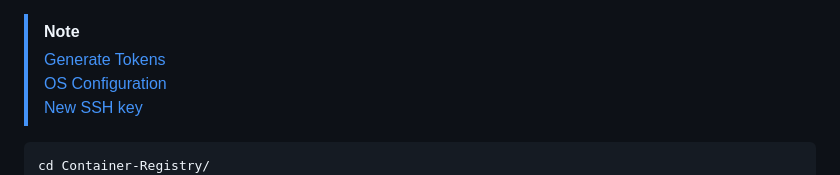
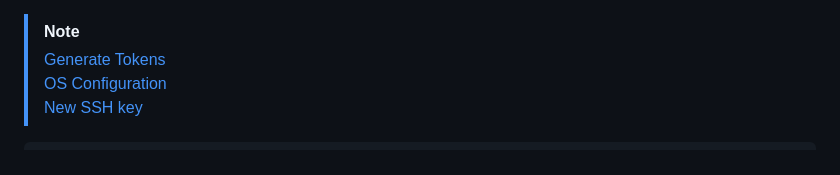
Before and after one commit to wuqiang0720/Container-Registry, a Markdown page: README.md, the part around the change. GitHub-like rendering.

````diff
--- a/README.md
+++ b/README.md
@@ -3,7 +3,6 @@
 > [OS Configuration](https://github.com/wuqiang0720/Container-Registry/blob/main/Ubuntu-configuration.md)
 > [New SSH key](https://github.com/settings/ssh/new)
 ```bash
-cd Container-Registry/
 git remote -v
 git config --global user.email "wuqiang0720@126.com"
 ssh-keygen -t ed25519 -C "wuqiang0720@126.com"
````
